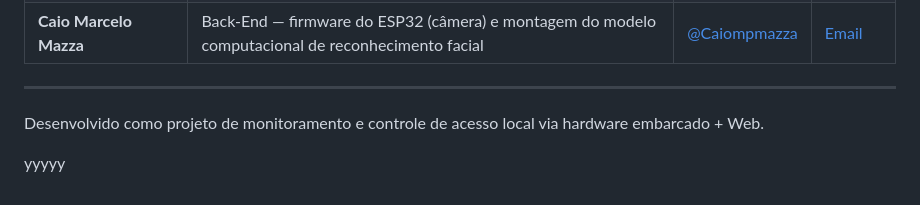
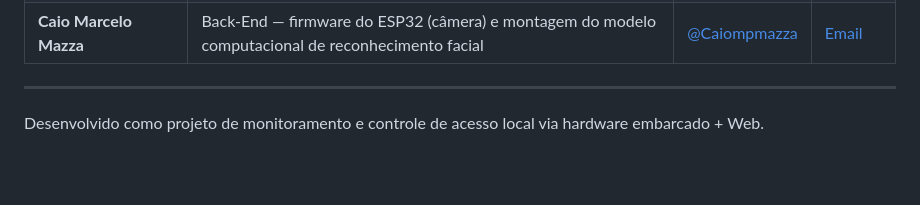
Before and after one commit to Raul-76/FaceGuard, a Markdown page: README.md, the part around the change. Drawn GitHub-style; blank space fills up the shorter version.

```diff
--- a/README.md
+++ b/README.md
@@ -131,5 +131,3 @@ FaceGuard/
 ---
 
 Desenvolvido como projeto de monitoramento e controle de acesso local via hardware embarcado + Web.
-
-yyyyy
```
